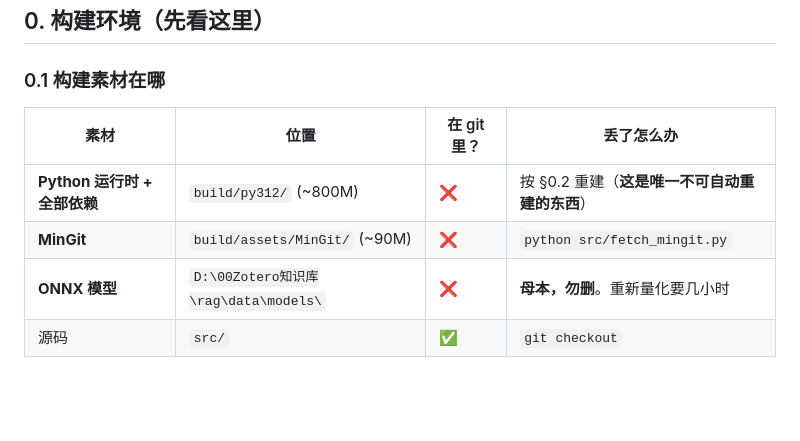
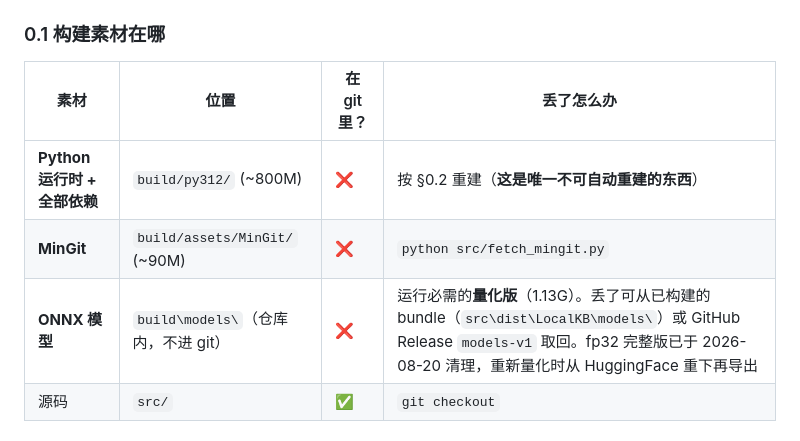
Before and after one commit to DrinkTea905/paper-piggy, a Markdown page: docs/RELEASE.md, the part around the change. GitHub-like rendering; blank space fills up the shorter version.

```diff
--- a/docs/RELEASE.md
+++ b/docs/RELEASE.md
@@ -22,7 +22,7 @@
 |---|---|---|---|
 | **Python 运行时 + 全部依赖** | `build/py312/` (~800M) | ❌ | 按 §0.2 重建（**这是唯一不可自动重建的东西**） |
 | **MinGit** | `build/assets/MinGit/` (~90M) | ❌ | `python src/fetch_mingit.py` |
-| **ONNX 模型** | `D:\00Zotero知识库\rag\data\models\` | ❌ | **母本，勿删**。重新量化要几小时 |
+| **ONNX 模型** | `build\models\`（仓库内，不进 git） | ❌ | 运行必需的**量化版**（1.13G）。丢了可从已构建的 bundle（`src\dist\LocalKB\models\`）或 GitHub Release `models-v1` 取回。fp32 完整版已于 2026-08-20 清理，重新量化时从 HuggingFace 重下再导出 |
 | 源码 | `src/` | ✅ | `git checkout` |
 
 ### 0.1b Inno Setup（ISCC）装在**用户级路径** —— 别因 `where ISCC` 查不到就以为出不了安装器
```
Also changed, not shown: docs/开发/数据格式与深索迁移.md (+2 -2 lines).
